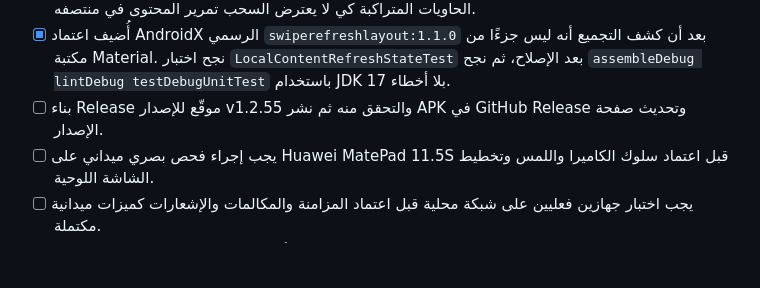
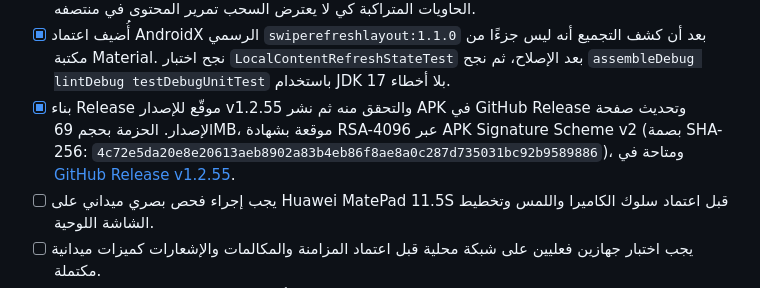
Before and after one commit to MustafaMohamedCoder/Apkscan, a Markdown page: todo.md, the part around the change. Rendered like a GitHub page; blank space fills up the shorter version.

Commit message:
docs: record v1.2.55 release

```diff
--- a/todo.md
+++ b/todo.md
@@ -1328,7 +1328,7 @@
 - [x] إضافة السحب للتحديث للمحتوى المحلي ومراجعة أقسام التطبيق باختبارات آلية لمعالجة أي خلل قابل لإعادة الإنتاج.
 - [x] جولة السحب للتحديث v1.2.55: أُضيفت وحدة `LocalContentRefreshState` كموضع فصل صغير قابل للاختبار يمنع تداخل عمليات السحب وينهي الحالة عند الإلغاء. رُبط السحب بالتحديث المحلي في المجموعات، ومركز الإشعارات، وقائمة مستخدمي الرسائل، والمحادثة المباشرة. استُخدم فحص موضع تمرير القائمة داخل الحاويات المتراكبة كي لا يعترض السحب تمرير المحتوى في منتصفه.
 - [x] أُضيف اعتماد AndroidX الرسمي `swiperefreshlayout:1.1.0` بعد أن كشف التجميع أنه ليس جزءًا من مكتبة Material. نجح اختبار `LocalContentRefreshStateTest` بعد الإصلاح، ثم نجح `assembleDebug lintDebug testDebugUnitTest` باستخدام JDK 17 بلا أخطاء.
-- [ ] بناء Release موقّع للإصدار v1.2.55 والتحقق منه ثم نشر APK في GitHub Release وتحديث صفحة الإصدار.
+- [x] بناء Release موقّع للإصدار v1.2.55 والتحقق منه ثم نشر APK في GitHub Release وتحديث صفحة الإصدار. الحزمة بحجم 69MB، موقعة بشهادة RSA-4096 عبر APK Signature Scheme v2 (بصمة SHA-256: `4c72e5da20e8e20613aeb8902a83b4eb86f8ae8a0c287d735031bc92b9589886`)، ومتاحة في [GitHub Release v1.2.55](https://github.com/MustafaMohamedCoder/Apkscan/releases/tag/v1.2.55).
 - [ ] يجب إجراء فحص بصري ميداني على Huawei MatePad 11.5S قبل اعتماد سلوك الكاميرا واللمس وتخطيط الشاشة اللوحية.
 - [ ] يجب اختبار جهازين فعليين على شبكة محلية قبل اعتماد المزامنة والمكالمات والإشعارات كميزات ميدانية مكتملة.
 - [ ] يجب عدم اعتبار تشغيل التطبيق في الخلفية أو استهلاك البطارية والذاكرة مثبتًا دون Android Profiler على جهاز فعلي.
```
